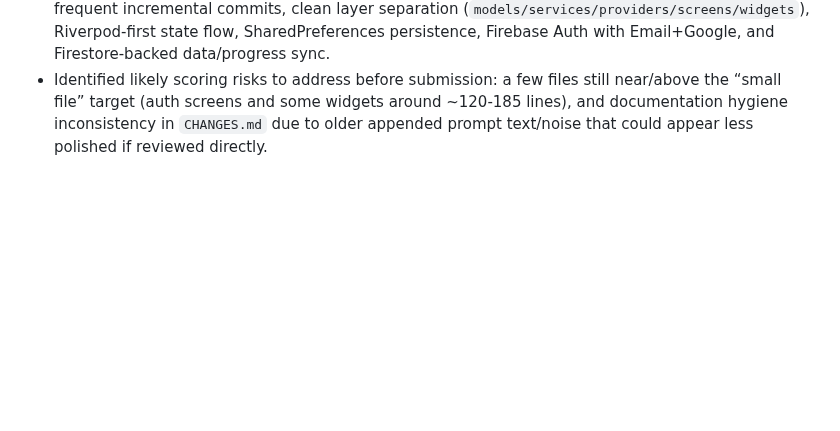
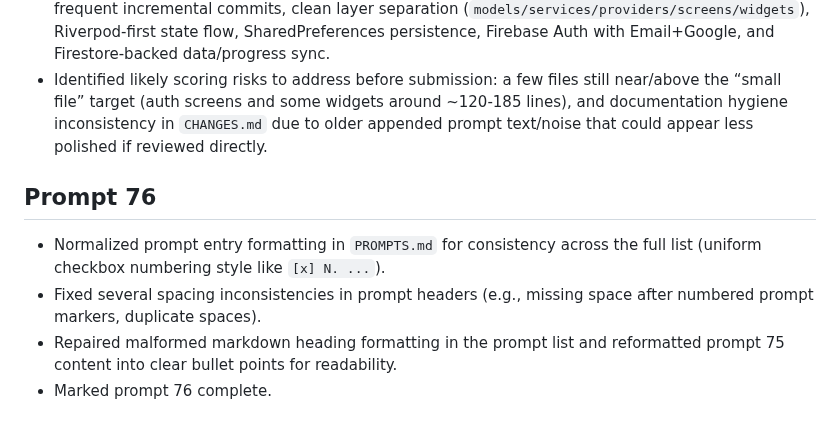
Before and after one commit to lukejosephson/cs_app, a Markdown page: CHANGES.md, the part around the change. GitHub-like rendering; blank space fills up the shorter version.

Commit message:
Prompt 76: Normalize prompts formatting
Co-authored-by: Copilot <223556219+Copilot@users.noreply.github.com>

```diff
--- a/CHANGES.md
+++ b/CHANGES.md
@@ -288,3 +288,9 @@ status).
 - Assessed grade-facing categories across AI workflow/process, architecture/code quality, and technical implementation using current repo state and commit history.
 - Confirmed strengths: structured `REQUIREMENTS.md`, prompt-by-prompt tracking in `PROMPTS.md`, frequent incremental commits, clean layer separation (`models/services/providers/screens/widgets`), Riverpod-first state flow, SharedPreferences persistence, Firebase Auth with Email+Google, and Firestore-backed data/progress sync.
 - Identified likely scoring risks to address before submission: a few files still near/above the “small file” target (auth screens and some widgets around ~120-185 lines), and documentation hygiene inconsistency in `CHANGES.md` due to older appended prompt text/noise that could appear less polished if reviewed directly.
+
+## Prompt 76
+- Normalized prompt entry formatting in `PROMPTS.md` for consistency across the full list (uniform checkbox numbering style like `[x] N. ...`).
+- Fixed several spacing inconsistencies in prompt headers (e.g., missing space after numbered prompt markers, duplicate spaces).
+- Repaired malformed markdown heading formatting in the prompt list and reformatted prompt 75 content into clear bullet points for readability.
+- Marked prompt 76 complete.
```
Also changed, not shown: PROMPTS.md (+10 -26 lines).
